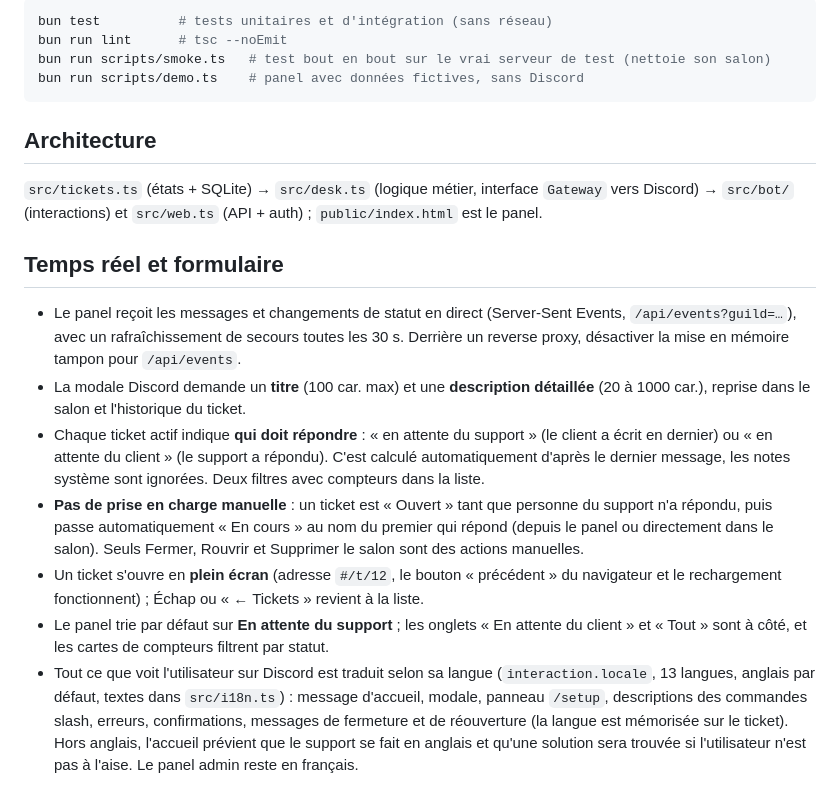
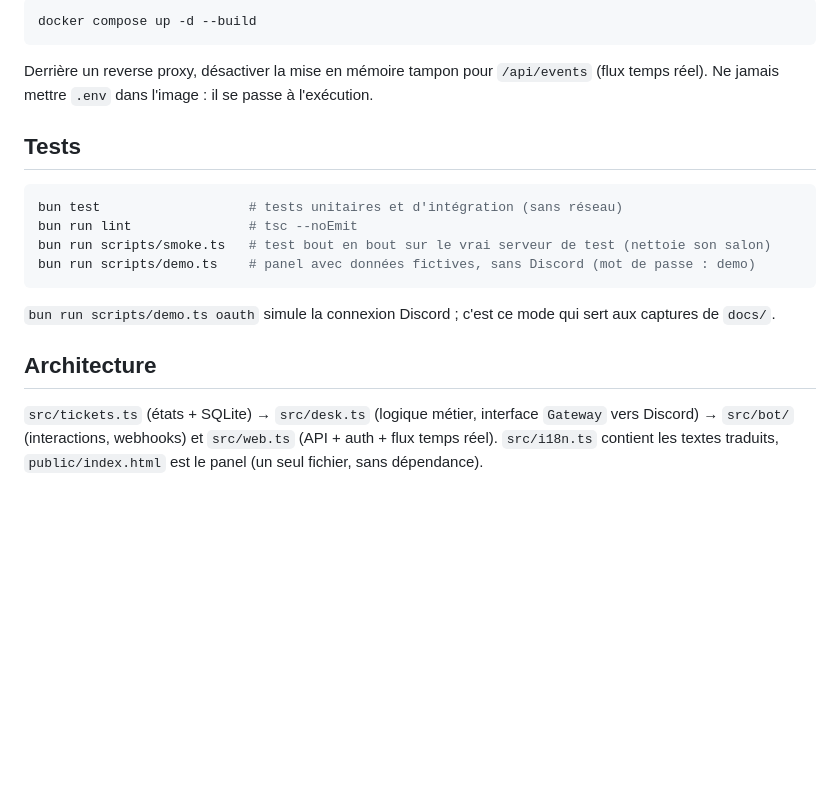
Before and after one commit to delikesance/bot-creator-support, a Markdown page: README.md, the part around one of its changes. GitHub-like rendering; blank space fills up the shorter version.

````diff
--- a/README.md
+++ b/README.md
@@ -42,21 +73,21 @@ docker compose up -d --build   # volume `tickets-data` pour la base SQLite
 
 ```bash
-bun test          # tests unitaires et d'intégration (sans réseau)
-bun run lint      # tsc --noEmit
+docker compose up -d --build
+```
+
+Derrière un reverse proxy, désactiver la mise en mémoire tampon pour `/api/events` (flux temps réel). Ne jamais mettre `.env` dans l'image : il se passe à l'exécution.
+
+## Tests
+
+```bash
+bun test                   # tests unitaires et d'intégration (sans réseau)
+bun run lint               # tsc --noEmit
 bun run scripts/smoke.ts   # test bout en bout sur le vrai serveur de test (nettoie son salon)
-bun run scripts/demo.ts    # panel avec données fictives, sans Discord
+bun run scripts/demo.ts    # panel avec données fictives, sans Discord (mot de passe : demo)
 ```
+
+`bun run scripts/demo.ts oauth` simule la connexion Discord ; c'est ce mode qui sert aux captures de `docs/`.
 
 ## Architecture
 
-`src/tickets.ts` (états + SQLite) → `src/desk.ts` (logique métier, interface `Gateway` vers Discord) → `src/bot/` (interactions) et `src/web.ts` (API + auth) ; `public/index.html` est le panel.
-
-## Temps réel et formulaire
-
-- Le panel reçoit les messages et changements de statut en direct (Server-Sent Events, `/api/events?guild=…`), avec un rafraîchissement de secours toutes les 30 s. Derrière un reverse proxy, désactiver la mise en mémoire tampon pour `/api/events`.
-- La modale Discord demande un **titre** (100 car. max) et une **description détaillée** (20 à 1000 car.), reprise dans le salon et l'historique du ticket.
-- Chaque ticket actif indique **qui doit répondre** : « en attente du support » (le client a écrit en dernier) ou « en attente du client » (le support a répondu). C'est calculé automatiquement d'après le dernier message, les notes système sont ignorées. Deux filtres avec compteurs dans la liste.
-- **Pas de prise en charge manuelle** : un ticket est « Ouvert » tant que personne du support n'a répondu, puis passe automatiquement « En cours » au nom du premier qui répond (depuis le panel ou directement dans le salon). Seuls Fermer, Rouvrir et Supprimer le salon sont des actions manuelles.
-- Un ticket s'ouvre en **plein écran** (adresse `#/t/12`, le bouton « précédent » du navigateur et le rechargement fonctionnent) ; Échap ou « ← Tickets » revient à la liste.
-- Le panel trie par défaut sur **En attente du support** ; les onglets « En attente du client » et « Tout » sont à côté, et les cartes de compteurs filtrent par statut.
-- Tout ce que voit l'utilisateur sur Discord est traduit selon sa langue (`interaction.locale`, 13 langues, anglais par défaut, textes dans `src/i18n.ts`) : message d'accueil, modale, panneau `/setup`, descriptions des commandes slash, erreurs, confirmations, messages de fermeture et de réouverture (la langue est mémorisée sur le ticket). Hors anglais, l'accueil prévient que le support se fait en anglais et qu'une solution sera trouvée si l'utilisateur n'est pas à l'aise. Le panel admin reste en français.
+`src/tickets.ts` (états + SQLite) → `src/desk.ts` (logique métier, interface `Gateway` vers Discord) → `src/bot/` (interactions, webhooks) et `src/web.ts` (API + auth + flux temps réel). `src/i18n.ts` contient les textes traduits, `public/index.html` est le panel (un seul fichier, sans dépendance).
````
Also changed, not shown: other parts of README.md (+43 -12 lines), docs/guilds-menu.png, docs/login.png, docs/panel.png, docs/ticket.png (added), 2 other files.
